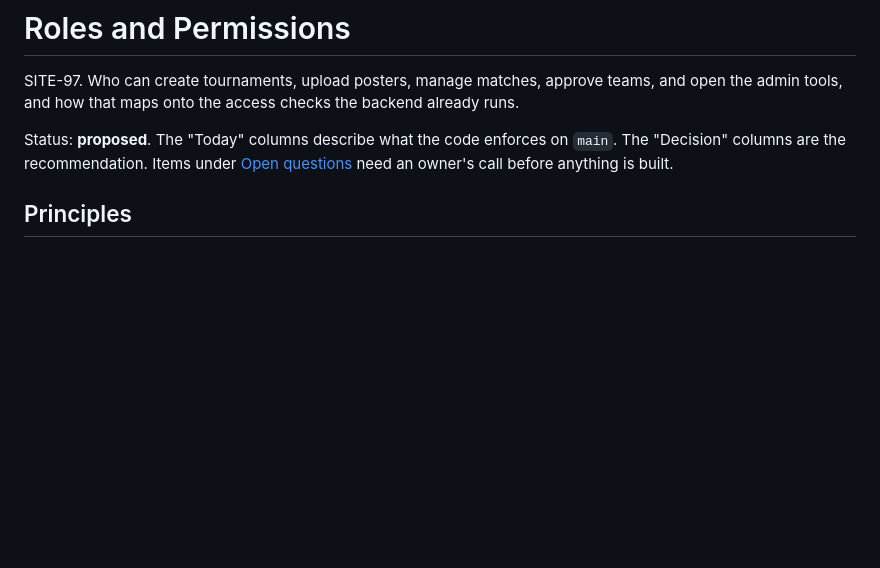
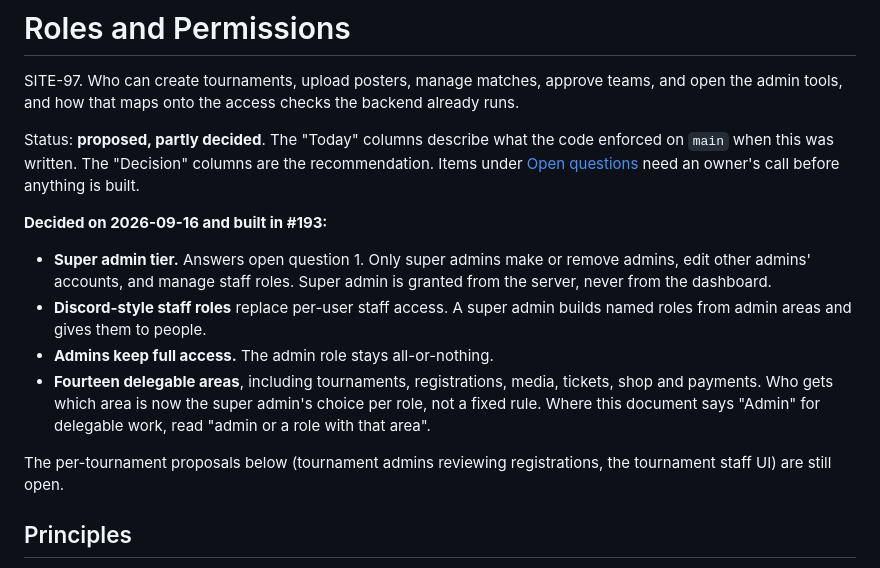
Before and after one commit to Russelrip/QuestEsports, a Markdown page: docs/roles-and-permissions.md, the part around the change. Drawn GitHub-style; blank space fills up the shorter version.

Commit message:
docs: record the roles decisions taken in #193
Super admins, Discord-style staff roles and full-access admins were decided
and built in #193, so the proposal says so. The admin-operations cross-link is
dropped here because #193 rewrites that line.

Co-Authored-By: Claude Opus 5 <noreply@anthropic.com>

```diff
--- a/docs/roles-and-permissions.md
+++ b/docs/roles-and-permissions.md
@@ -4,9 +4,26 @@ SITE-97. Who can create tournaments, upload posters, manage matches, approve
 teams, and open the admin tools, and how that maps onto the access checks the
 backend already runs.
 
-Status: **proposed**. The "Today" columns describe what the code enforces on
-`main`. The "Decision" columns are the recommendation. Items under
-[Open questions](#open-questions) need an owner's call before anything is built.
+Status: **proposed, partly decided**. The "Today" columns describe what the code
+enforced on `main` when this was written. The "Decision" columns are the
+recommendation. Items under [Open questions](#open-questions) need an owner's
+call before anything is built.
+
+**Decided on 2026-09-16 and built in #193:**
+
+- **Super admin tier.** Answers open question 1. Only super admins make or remove
+  admins, edit other admins' accounts, and manage staff roles. Super admin is
+  granted from the server, never from the dashboard.
+- **Discord-style staff roles** replace per-user staff access. A super admin
+  builds named roles from admin areas and gives them to people.
+- **Admins keep full access.** The admin role stays all-or-nothing.
+- **Fourteen delegable areas**, including tournaments, registrations, media,
+  tickets, shop and payments. Who gets which area is now the super admin's
+  choice per role, not a fixed rule. Where this document says "Admin" for
+  delegable work, read "admin or a role with that area".
+
+The per-tournament proposals below (tournament admins reviewing registrations,
+the tournament staff UI) are still open.
 
 ## Principles
 
```
Also changed, not shown: docs/admin-operations.md (+1 -1 lines).
